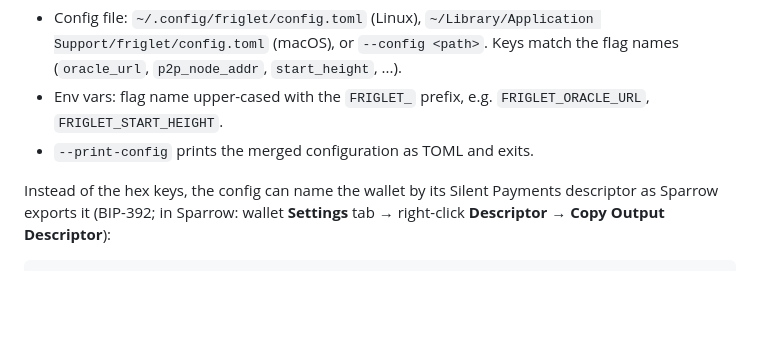
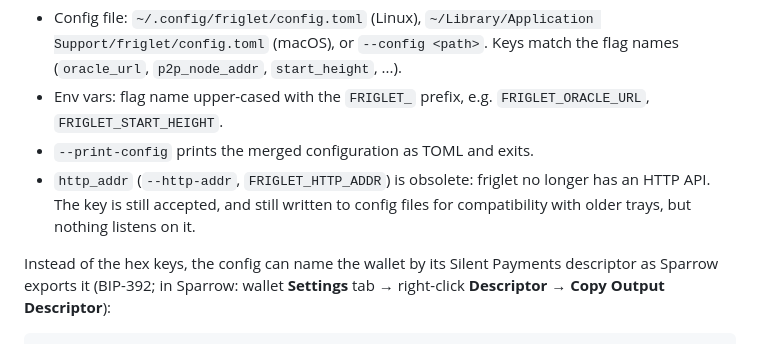
Before and after one commit to setavenger/blindbit-rs, a Markdown page: README.md, the part around the change. Rendered like a GitHub page; blank space fills up the shorter version.

Commit message:
docs: say that http_addr is obsolete but still accepted (SNB-668)
Review follow-up: config files the tray and daemon write keep an
http_addr line, and only source comments said it is ignored. The README's
Configuration section now says so too.

Co-Authored-By: Claude Opus 5.5 <noreply@anthropic.com>

```diff
--- a/README.md
+++ b/README.md
@@ -72,6 +72,9 @@ with no flags at all.
 - Env vars: flag name upper-cased with the `FRIGLET_` prefix, e.g.
   `FRIGLET_ORACLE_URL`, `FRIGLET_START_HEIGHT`.
 - `--print-config` prints the merged configuration as TOML and exits.
+- `http_addr` (`--http-addr`, `FRIGLET_HTTP_ADDR`) is obsolete: friglet no
+  longer has an HTTP API. The key is still accepted, and still written to
+  config files for compatibility with older trays, but nothing listens on it.
 
 Instead of the hex keys, the config can name the wallet by its Silent
 Payments descriptor as Sparrow exports it (BIP-392; in Sparrow: wallet
```
